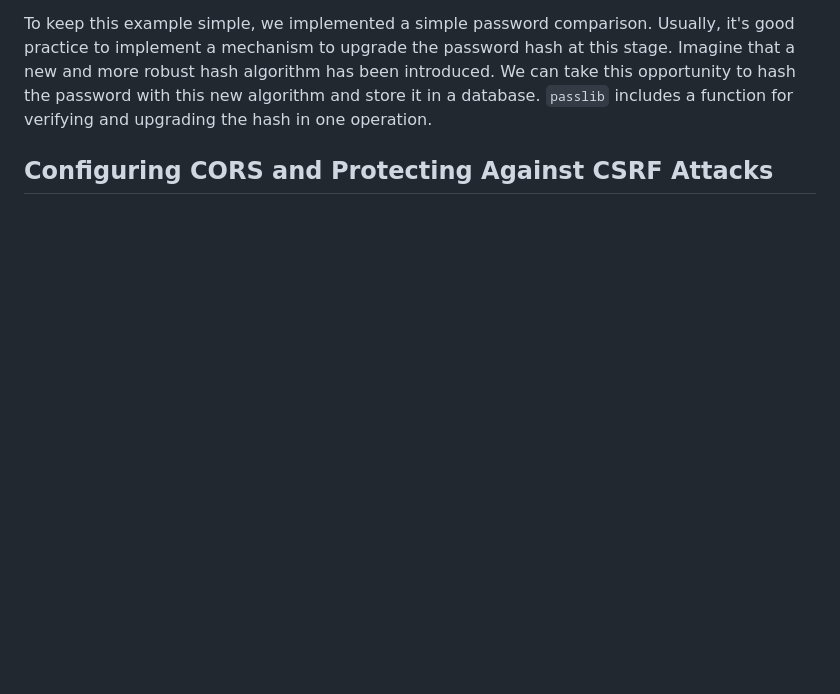
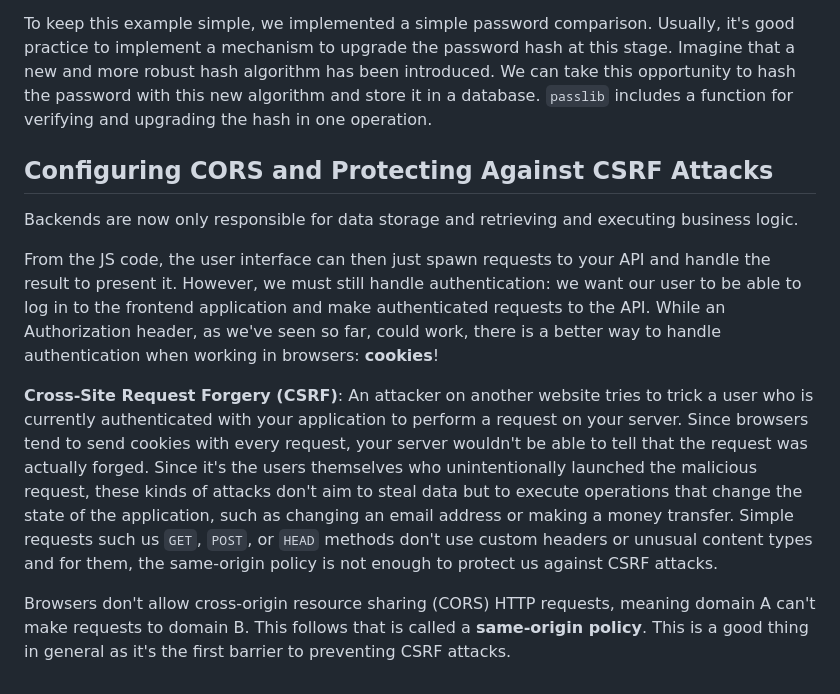
Before and after one commit to dancodermachine/fastapi-tutorial, a Markdown page: project_02_authentication_security/Authentication_Security.md, the part around the change. Rendered like a GitHub page; blank space fills up the shorter version.

Commit message:
CORS part 1

```diff
--- a/project_02_authentication_security/Authentication_Security.md
+++ b/project_02_authentication_security/Authentication_Security.md
@@ -70,3 +70,10 @@ We'll generate a random string and store it in a dedicated table in our database
 To keep this example simple, we implemented a simple password comparison. Usually, it's good practice to implement a mechanism to upgrade the password hash at this stage. Imagine that a new and more robust hash algorithm has been introduced. We can take this opportunity to hash the password with this new algorithm and store it in a database. `passlib` includes a function for verifying and upgrading the hash in one operation.
 
 ## Configuring CORS and Protecting Against CSRF Attacks
+Backends are now only responsible for data storage and retrieving and executing business logic.
+
+From the JS code, the user interface can then just spawn requests to your API and handle the result to present it. However, we must still handle authentication: we want our user to be able to log in to the frontend application and make authenticated requests to the API. While an Authorization header, as we've seen so far, could work, there is a better way to handle authentication when working in browsers: **cookies**!
+
+**Cross-Site Request Forgery (CSRF)**: An attacker on another website tries to trick a user who is currently authenticated with your application to perform a request on your server. Since browsers tend to send cookies with every request, your server wouldn't be able to tell that the request was actually forged. Since it's the users themselves who unintentionally launched the malicious request, these kinds of attacks don't aim to steal data but to execute operations that change the state of the application, such as changing an email address or making a money transfer. Simple requests such us `GET`, `POST`, or `HEAD` methods don't use custom headers or unusual content types and for them, the same-origin policy is not enough to protect us against CSRF attacks.
+
+Browsers don't allow cross-origin resource sharing (CORS) HTTP requests, meaning domain A can't make requests to domain B. This follows that is called a **same-origin policy**. This is a good thing in general as it's the first barrier to preventing CSRF attacks.
```
